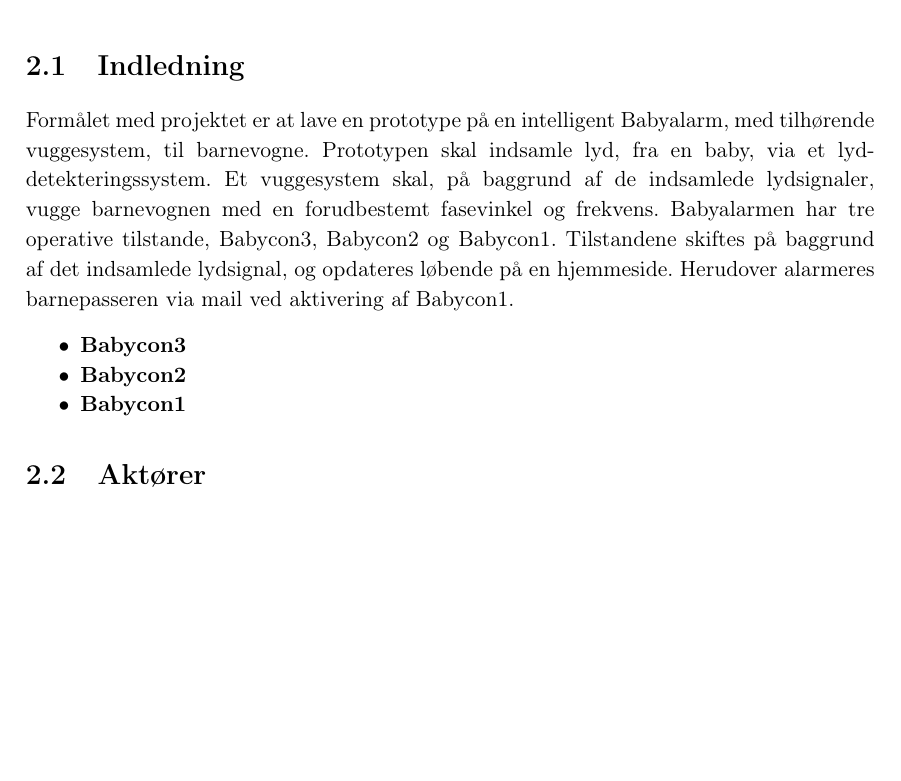
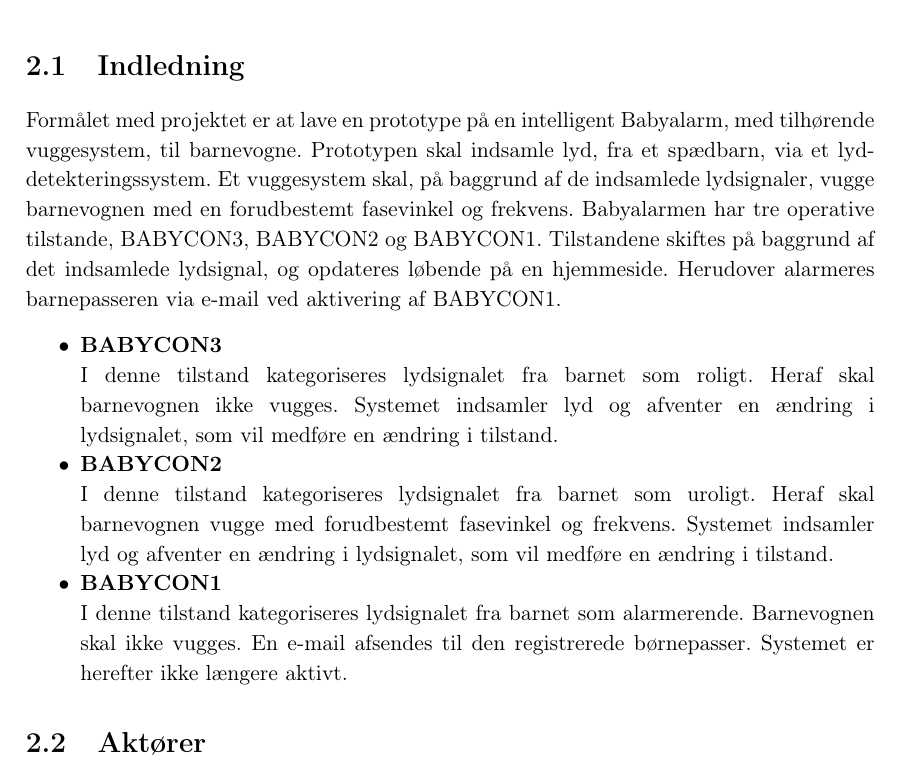
Before and after one commit to mickkn/E4PRJ4, a LaTeX book (Projektdokumentation/Master.tex, which reads Projektdokumentation/filer/kravspec/indledning.tex): part of page 7 of 31, cut so that both start at the same text, the shorter picture padded with empty space. Compiled offline with pdfLaTeX.

Commit message:
Opdatering af indledning
Udkast til indledning færdig

```diff
--- a/Projektdokumentation/filer/kravspec/indledning.tex
+++ b/Projektdokumentation/filer/kravspec/indledning.tex
@@ -1,12 +1,14 @@
 \section{Indledning}
 
-Formålet med projektet er at lave en prototype på en intelligent Babyalarm, med tilhørende vuggesystem, til barnevogne. Prototypen skal indsamle lyd, fra en baby, via et lyd-detekteringssystem. Et vuggesystem skal, på baggrund af de indsamlede lydsignaler, vugge barnevognen med en forudbestemt fasevinkel og frekvens. Babyalarmen har tre operative tilstande, Babycon3, Babycon2 og Babycon1. Tilstandene skiftes på baggrund af det indsamlede lydsignal, og opdateres løbende på en hjemmeside. Herudover alarmeres barnepasseren via mail ved aktivering af Babycon1.
+Formålet med projektet er at lave en prototype på en intelligent Babyalarm, med tilhørende vuggesystem, til barnevogne. Prototypen skal indsamle lyd, fra et spædbarn, via et lyd-detekteringssystem. Et vuggesystem skal, på baggrund af de indsamlede lydsignaler, vugge barnevognen med en forudbestemt fasevinkel og frekvens. Babyalarmen har tre operative tilstande, BABYCON3, BABYCON2 og BABYCON1. Tilstandene skiftes på baggrund af det indsamlede lydsignal, og opdateres løbende på en hjemmeside. Herudover alarmeres barnepasseren via e-mail ved aktivering af BABYCON1.
 \begin{itemize}
-\item \textbf{Babycon3}
-%Definer her hvad Babycon3 indebærer
-\item \textbf{Babycon2}
-%Definer her hvad Babycon2 indebærer
-\item \textbf{Babycon1}
+\item \textbf{BABYCON3}
+\newline I denne tilstand kategoriseres lydsignalet fra barnet som roligt. Heraf skal barnevognen ikke vugges. Systemet indsamler lyd og afventer en ændring i lydsignalet, som vil medføre en ændring i tilstand.
+\item \textbf{BABYCON2}
+\newline I denne tilstand kategoriseres lydsignalet fra barnet som uroligt. Heraf skal barnevognen vugge med forudbestemt fasevinkel og frekvens. Systemet indsamler lyd og afventer en ændring i lydsignalet, som vil medføre en ændring i tilstand.
+
+\item \textbf{BABYCON1}
+\newline I denne tilstand kategoriseres lydsignalet fra barnet som alarmerende. Barnevognen skal ikke vugges. En e-mail afsendes til den registrerede børnepasser. Systemet er herefter ikke længere aktivt.
 \end{itemize}
-%Definer her hvad Babycon1 indebærer
+
 %\figur{Bredden}{Pdfnavn}{Billedtekst}{Label}
```
